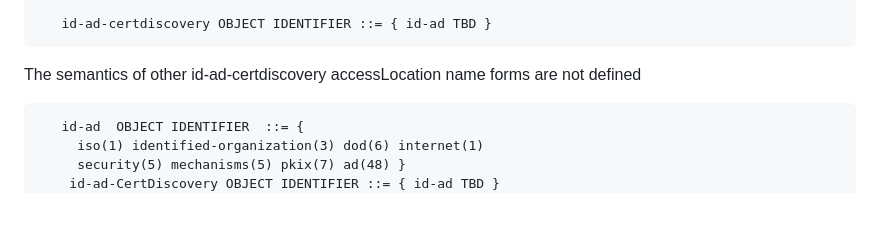
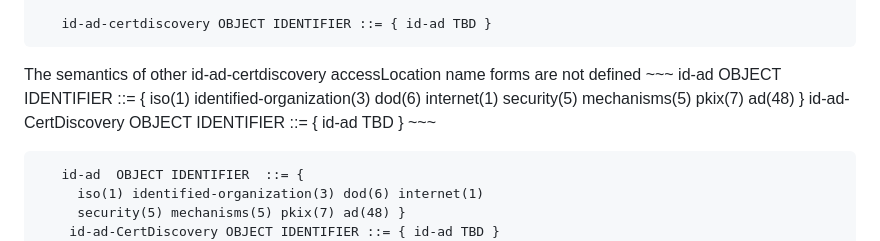
Before and after one commit to tomofumiokubo/certificatediscovery, a Markdown page: draft-lamps-okubo-certdiscovery.md, the part around one of its changes. GitHub-like rendering; blank space fills up the shorter version.

```diff
--- a/draft-lamps-okubo-certdiscovery.md
+++ b/draft-lamps-okubo-certdiscovery.md
@@ -124,8 +122,7 @@ The syntax of subject information access extension syntax is repeated here for c
 
    id-ad-certdiscovery OBJECT IDENTIFIER ::= { id-ad TBD }
 ~~~
-The semantics of other id-ad-certdiscovery accessLocation name forms
-   are not defined
+The semantics of other id-ad-certdiscovery accessLocation name forms are not defined ~~~ id-ad OBJECT IDENTIFIER ::= { iso(1) identified-organization(3) dod(6) internet(1) security(5) mechanisms(5) pkix(7) ad(48) } id-ad-CertDiscovery OBJECT IDENTIFIER ::= { id-ad TBD } ~~~
 ~~~
    id-ad  OBJECT IDENTIFIER  ::= {
      iso(1) identified-organization(3) dod(6) internet(1)
```
Also changed, not shown: other parts of draft-lamps-okubo-certdiscovery.md (+1 -3 lines).
